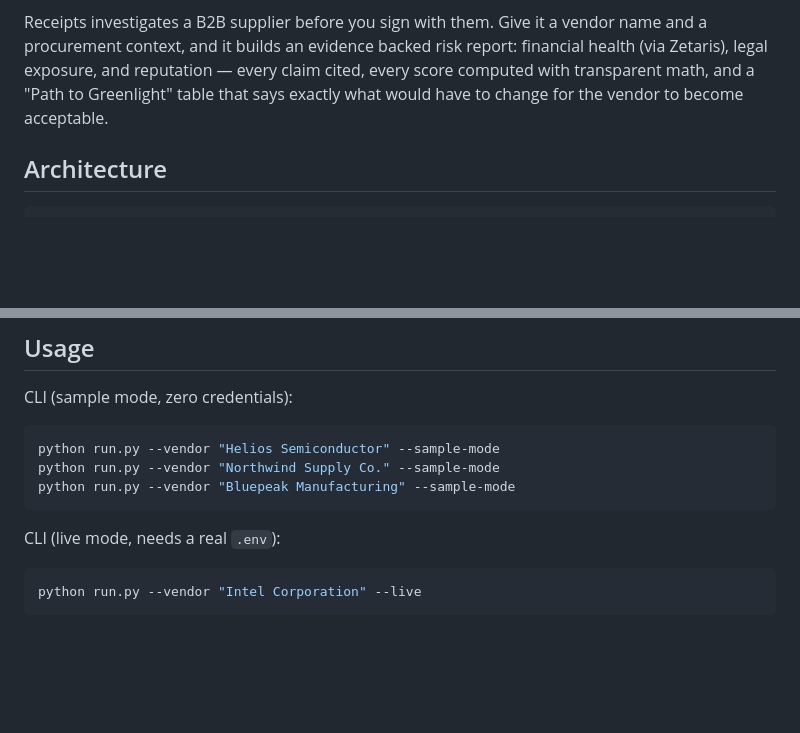
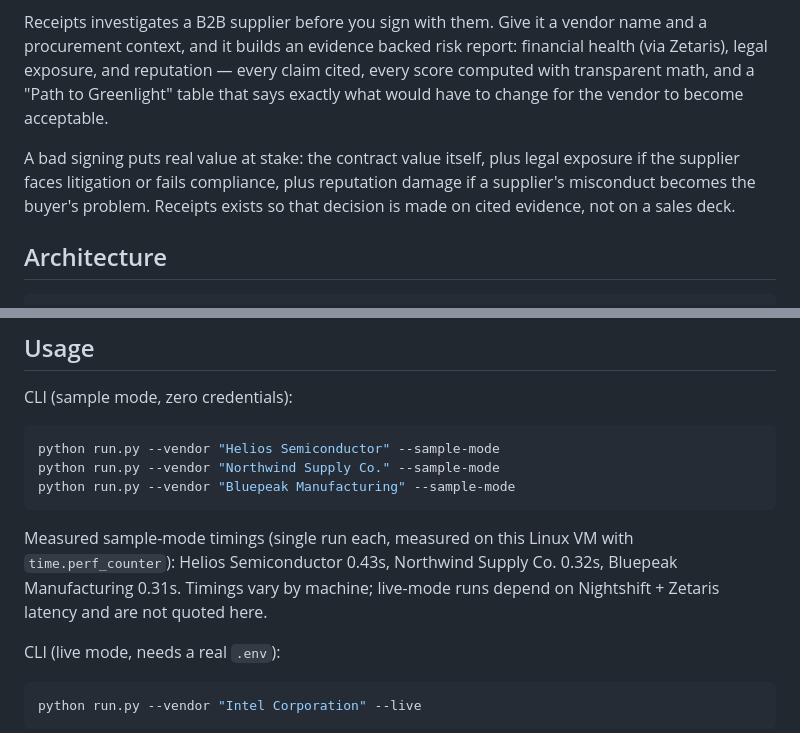
Before and after one commit to devilking7x/receipts, a Markdown page: README.md, 2 parts joined by grey strips. GitHub-like rendering; blank space fills up the shorter version.

Commit message:
Add API + scoring tests and README diagram/timings/impact

````diff
--- a/README.md
+++ b/README.md
@@ -10,6 +10,12 @@ reputation — every claim cited, every score computed with transparent
 math, and a "Path to Greenlight" table that says exactly what would
 have to change for the vendor to become acceptable.
 
+A bad signing puts real value at stake: the contract value itself,
+plus legal exposure if the supplier faces litigation or fails
+compliance, plus reputation damage if a supplier's misconduct becomes
+the buyer's problem. Receipts exists so that decision is made on
+cited evidence, not on a sales deck.
+
 ## Architecture
 
 ```
@@ -99,6 +122,12 @@ python run.py --vendor "Helios Semiconductor" --sample-mode
 python run.py --vendor "Northwind Supply Co." --sample-mode
 python run.py --vendor "Bluepeak Manufacturing" --sample-mode
 ```
+
+Measured sample-mode timings (single run each, measured on this Linux
+VM with `time.perf_counter`): Helios Semiconductor 0.43s, Northwind
+Supply Co. 0.32s, Bluepeak Manufacturing 0.31s. Timings vary by
+machine; live-mode runs depend on Nightshift + Zetaris latency and
+are not quoted here.
 
 CLI (live mode, needs a real `.env`):
 
````
Also changed, not shown: other parts of README.md (+17 -0 lines).
